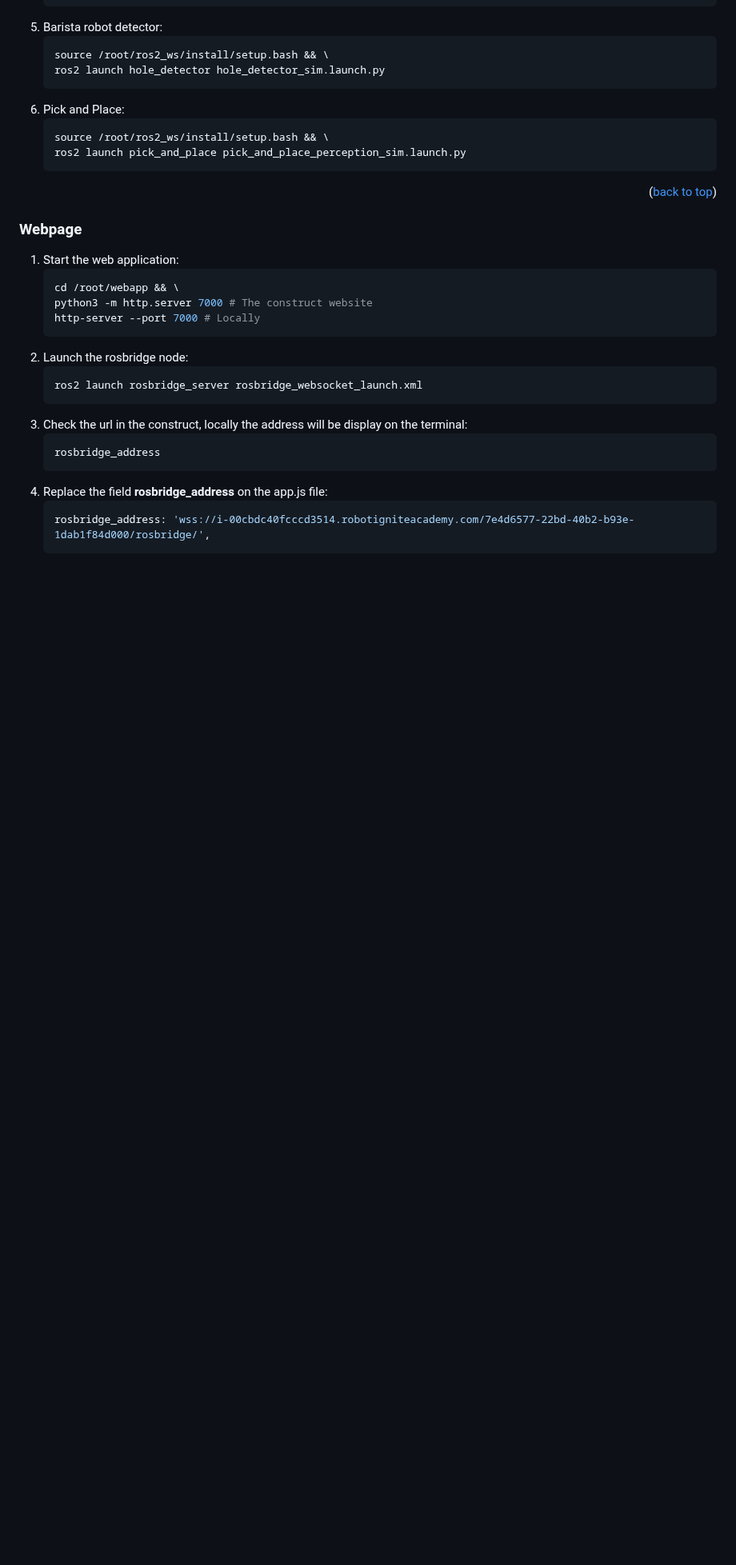
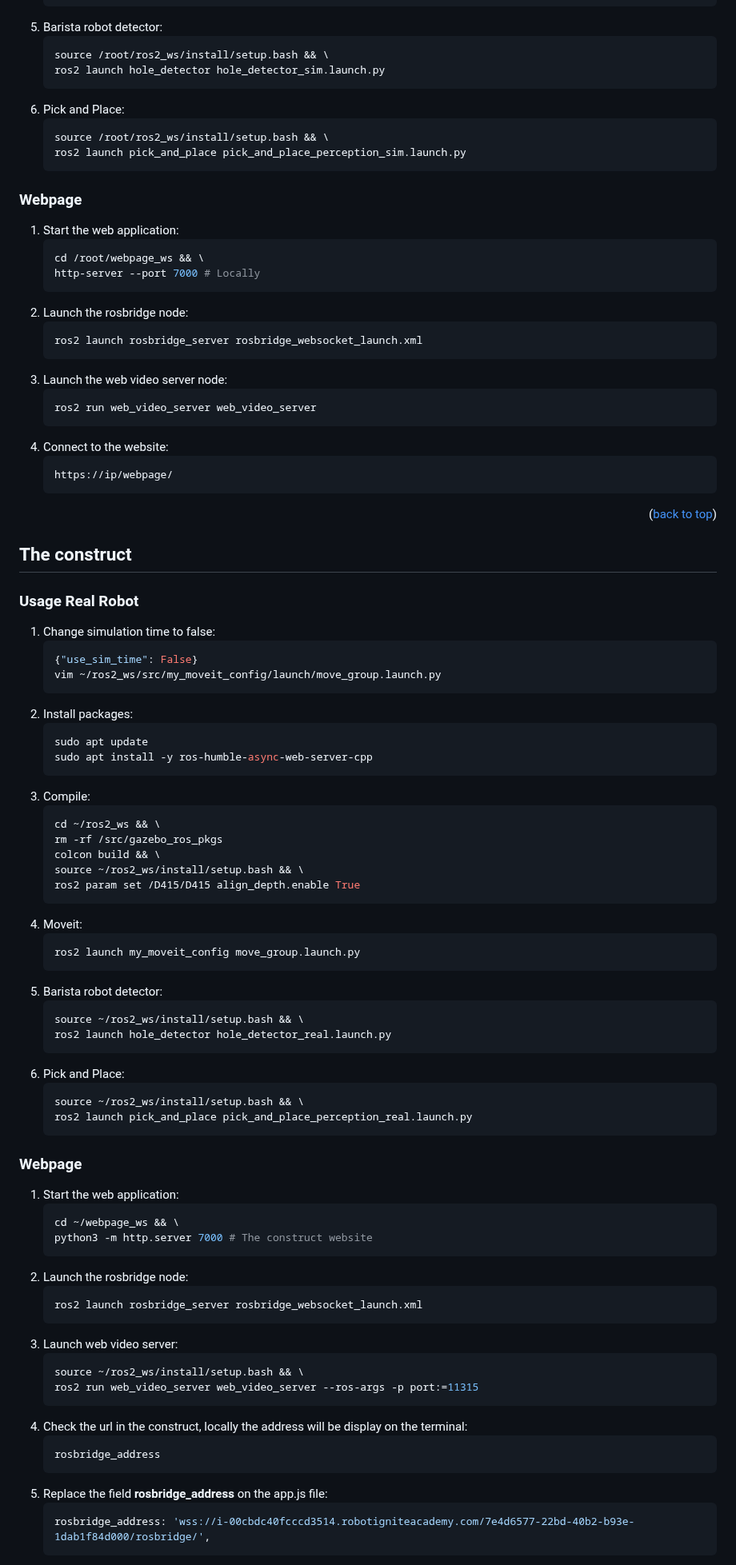
Before and after one commit to mefisto2017/masterclass-project, a Markdown page: README.md, the part around one of its changes. Shown at 80% size. Drawn GitHub-style; blank space fills up the shorter version.

````diff
--- a/README.md
+++ b/README.md
@@ -105,27 +106,83 @@ on a delivery robot platform.
    ros2 launch pick_and_place pick_and_place_perception_sim.launch.py
    ```
 
-
-<p align="right">(<a href="#readme-top">back to top</a>)</p>
-
-
-<!-- WEBPAGE -->
 ### Webpage
 1. Start the web application:
    ```sh
-   cd /root/webapp && \
-   python3 -m http.server 7000 # The construct website
+   cd /root/webpage_ws && \
    http-server --port 7000 # Locally
    ```
 2. Launch the rosbridge node:
    ```sh
    ros2 launch rosbridge_server rosbridge_websocket_launch.xml
    ```
-3. Check the url in the construct, locally the address will be display on the terminal:
+3. Launch the web video server node:
+   ```sh
+   ros2 run web_video_server web_video_server
+   ```
+4. Connect to the website:
+   ```sh
+   https://ip/webpage/
+   ```
+
+<p align="right">(<a href="#readme-top">back to top</a>)</p>
+
+<!-- REAL ROBOT -->
+## The construct
+### Usage Real Robot
+1. Change simulation time to false:
+   ```sh
+   {"use_sim_time": False}
+   vim ~/ros2_ws/src/my_moveit_config/launch/move_group.launch.py
+   ```
+2. Install packages:
+   ```sh
+   sudo apt update
+   sudo apt install -y ros-humble-async-web-server-cpp
+   ```
+3. Compile:
+   ```sh
+   cd ~/ros2_ws && \
+   rm -rf /src/gazebo_ros_pkgs
+   colcon build && \
+   source ~/ros2_ws/install/setup.bash && \
+   ros2 param set /D415/D415 align_depth.enable True
+   ```
+4. Moveit:
+   ```sh
+   ros2 launch my_moveit_config move_group.launch.py
+   ```
+5. Barista robot detector:
+   ```sh
+   source ~/ros2_ws/install/setup.bash && \
+   ros2 launch hole_detector hole_detector_real.launch.py
+   ```
+6. Pick and Place:
+   ```sh
+   source ~/ros2_ws/install/setup.bash && \
+   ros2 launch pick_and_place pick_and_place_perception_real.launch.py
+   ```
+
+### Webpage
+1. Start the web application:
+   ```sh
+   cd ~/webpage_ws && \
+   python3 -m http.server 7000 # The construct website
+   ```
+2. Launch the rosbridge node:
+   ```sh
+   ros2 launch rosbridge_server rosbridge_websocket_launch.xml
+   ```
+3. Launch web video server:
+   ```sh
+   source ~/ros2_ws/install/setup.bash && \
+   ros2 run web_video_server web_video_server --ros-args -p port:=11315
+   ```
+4. Check the url in the construct, locally the address will be display on the terminal:
    ```sh
    rosbridge_address
    ```
-4. Replace the field **rosbridge_address** on the app.js file:
+5. Replace the field **rosbridge_address** on the app.js file:
    ```sh
    rosbridge_address: 'wss://i-00cbdc40fcccd3514.robotigniteacademy.com/7e4d6577-22bd-40b2-b93e-1dab1f84d000/rosbridge/',
    ```
````
Also changed, not shown: other parts of README.md (+2 -12 lines).
